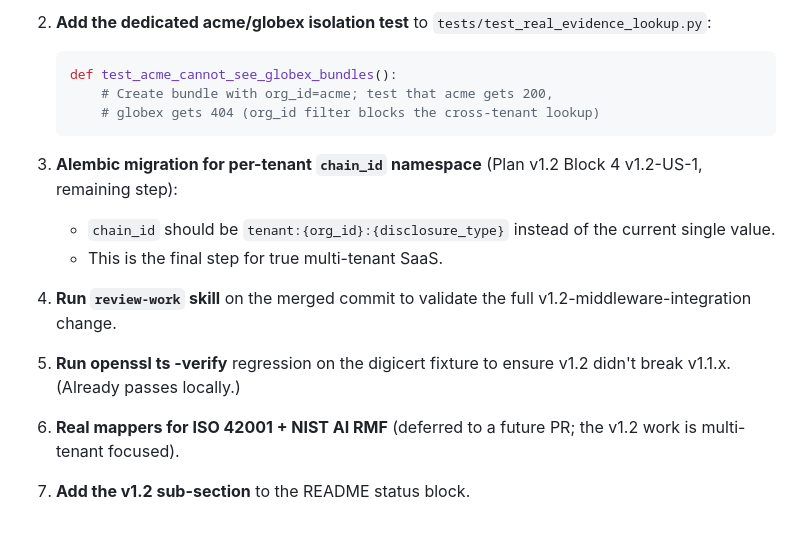
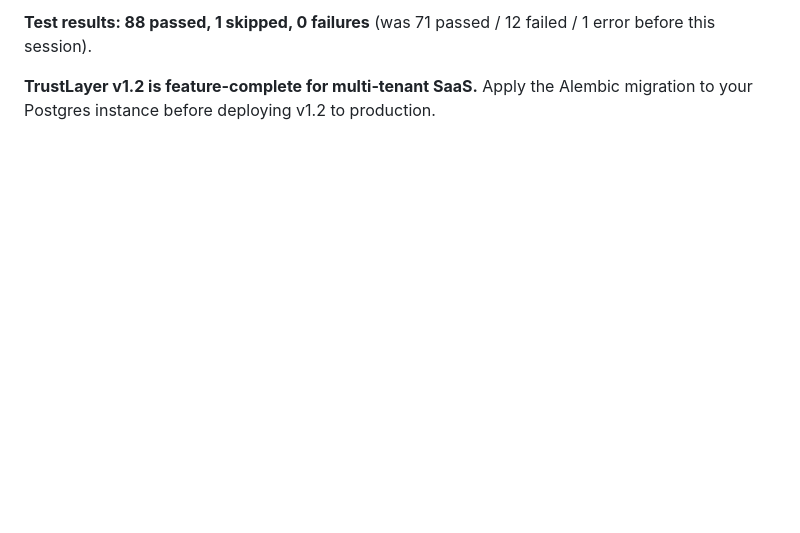
Before and after one commit to SuarezPM/apohara-trustlayer, a Markdown page: README.md, the part around one of its changes. GitHub-like rendering; blank space fills up the shorter version.

````diff
--- a/README.md
+++ b/README.md
@@ -392,25 +421,7 @@ The `feat/v1.2-middleware-integration` branch was merged to `main` on
 
-2. **Add the dedicated acme/globex isolation test** to
-   `tests/test_real_evidence_lookup.py`:
-   ```python
-   def test_acme_cannot_see_globex_bundles():
-       # Create bundle with org_id=acme; test that acme gets 200,
-       # globex gets 404 (org_id filter blocks the cross-tenant lookup)
-   ```
+**Test results: 88 passed, 1 skipped, 0 failures** (was 71 passed /
+12 failed / 1 error before this session).
 
-3. **Alembic migration for per-tenant `chain_id` namespace**
-   (Plan v1.2 Block 4 v1.2-US-1, remaining step):
-   - `chain_id` should be `tenant:{org_id}:{disclosure_type}` instead
-     of the current single value.
-   - This is the final step for true multi-tenant SaaS.
-
-4. **Run `review-work` skill** on the merged commit to validate
-   the full v1.2-middleware-integration change.
-
-5. **Run openssl ts -verify** regression on the digicert fixture
-   to ensure v1.2 didn't break v1.1.x. (Already passes locally.)
-
-6. **Real mappers for ISO 42001 + NIST AI RMF** (deferred to a
-   future PR; the v1.2 work is multi-tenant focused).
-
-7. **Add the v1.2 sub-section** to the README status block.
+**TrustLayer v1.2 is feature-complete for multi-tenant SaaS.** Apply
+the Alembic migration to your Postgres instance before deploying
+v1.2 to production.
````
Also changed, not shown: other parts of README.md (+50 -21 lines).
